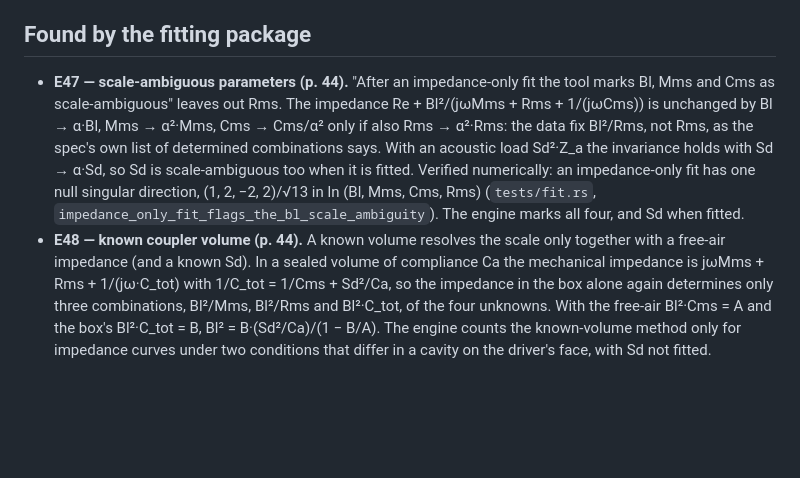
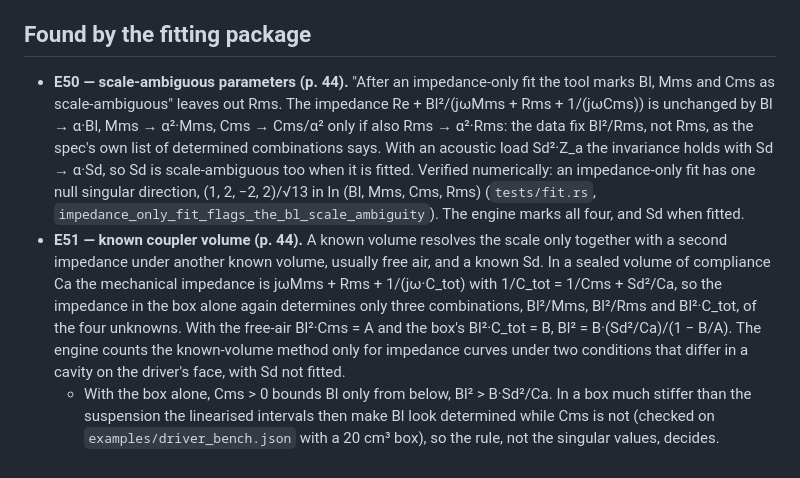
Before and after one commit to zolmic/AcoustiLab, a Markdown page: docs/spec-errata.md, the part around the change. Drawn GitHub-style; blank space fills up the shorter version.

Commit message:
Fit review: errata E47 and E48 renumbered E50 and E51
The targets package, merged first, took E47 to E49. E51 now also says
that with the box alone Cms > 0 bounds Bl only from below, which is why
the rule, not the singular values, decides (checked on the driver bench
with a 20 cm3 box).

Co-Authored-By: Claude Opus 5.5 <noreply@anthropic.com>
Claude-Session: https://claude.ai/code/session_01FrwVVC15ADwN9jYnfZ4pEZ

```diff
--- a/docs/spec-errata.md
+++ b/docs/spec-errata.md
@@ -164,7 +164,7 @@ corrected statement. "p." is the PDF page.
 
 ## Found by the fitting package
 
-- **E47 — scale-ambiguous parameters (p. 44).** "After an impedance-only fit
+- **E50 — scale-ambiguous parameters (p. 44).** "After an impedance-only fit
   the tool marks Bl, Mms and Cms as scale-ambiguous" leaves out Rms. The
   impedance Re + Bl²/(jωMms + Rms + 1/(jωCms)) is unchanged by Bl → α·Bl,
   Mms → α²·Mms, Cms → Cms/α² only if also Rms → α²·Rms: the data fix Bl²/Rms,
@@ -175,8 +175,9 @@ corrected statement. "p." is the PDF page.
   ln (Bl, Mms, Cms, Rms) (`tests/fit.rs`,
   `impedance_only_fit_flags_the_bl_scale_ambiguity`). The engine marks all
   four, and Sd when fitted.
-- **E48 — known coupler volume (p. 44).** A known volume resolves the scale
-  only together with a free-air impedance (and a known Sd). In a sealed
+- **E51 — known coupler volume (p. 44).** A known volume resolves the scale
+  only together with a second impedance under another known volume, usually
+  free air, and a known Sd. In a sealed
   volume of compliance Ca the mechanical impedance is
   jωMms + Rms + 1/(jω·C_tot) with 1/C_tot = 1/Cms + Sd²/Ca, so the impedance
   in the box alone again determines only three combinations, Bl²/Mms,
@@ -184,3 +185,8 @@ corrected statement. "p." is the PDF page.
   and the box's Bl²·C_tot = B, Bl² = B·(Sd²/Ca)/(1 − B/A). The engine counts
   the known-volume method only for impedance curves under two conditions that
   differ in a cavity on the driver's face, with Sd not fitted.
+  - With the box alone, Cms > 0 bounds Bl only from below,
+    Bl² > B·Sd²/Ca. In a box much stiffer than the suspension the
+    linearised intervals then make Bl look determined while Cms is not
+    (checked on `examples/driver_bench.json` with a 20 cm³ box), so the
+    rule, not the singular values, decides.
```
